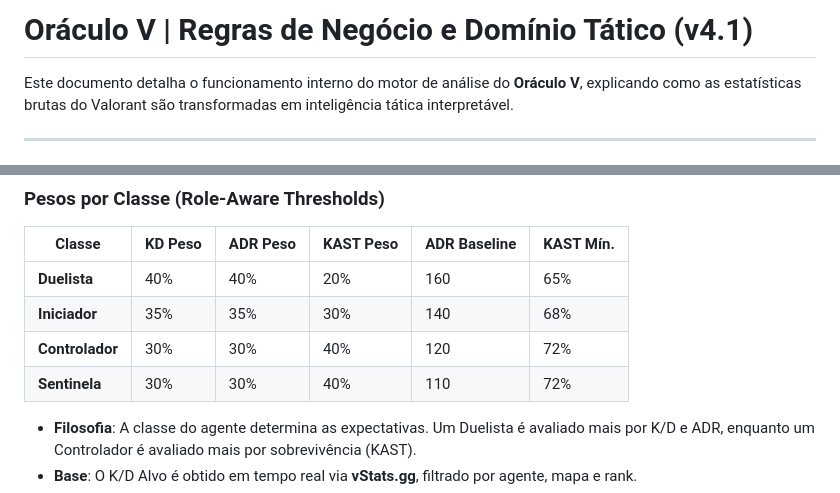
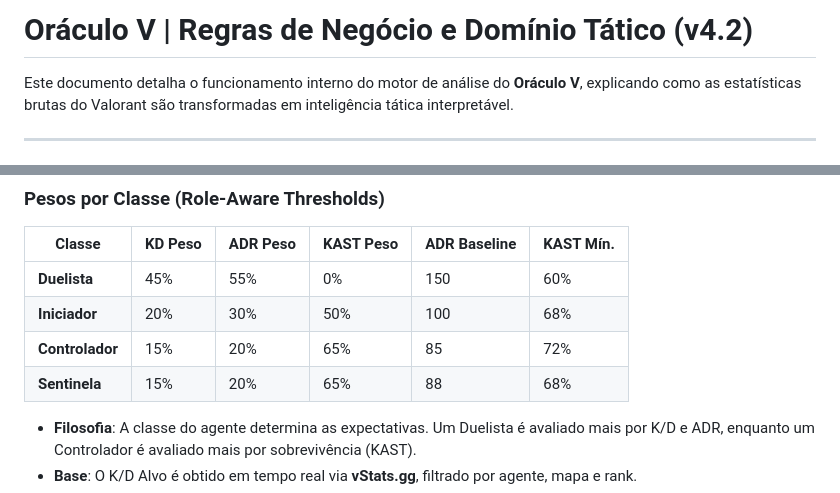
Before and after one commit to rodolphoborges/oraculo-v, a Markdown page: REGRAS_NEGOCIO.md, 2 parts joined by grey strips. GitHub-like rendering.

```diff
--- a/REGRAS_NEGOCIO.md
+++ b/REGRAS_NEGOCIO.md
@@ -1,4 +1,4 @@
-# Oráculo V | Regras de Negócio e Domínio Tático (v4.1)
+# Oráculo V | Regras de Negócio e Domínio Tático (v4.2)
 
 Este documento detalha o funcionamento interno do motor de análise do **Oráculo V**, explicando como as estatísticas brutas do Valorant são transformadas em inteligência tática interpretável.
 
@@ -23,10 +23,10 @@ Onde:
 
 | Classe       | KD Peso | ADR Peso | KAST Peso | ADR Baseline | KAST Mín. |
 |-------------|---------|----------|-----------|-------------|-----------|
-| **Duelista**    | 40%     | 40%      | 20%       | 160         | 65%       |
-| **Iniciador**   | 35%     | 35%      | 30%       | 140         | 68%       |
-| **Controlador** | 30%     | 30%      | 40%       | 120         | 72%       |
-| **Sentinela**   | 30%     | 30%      | 40%       | 110         | 72%       |
+| **Duelista**    | 45%     | 55%      | 0%        | 150         | 60%       |
+| **Iniciador**   | 20%     | 30%      | 50%       | 100         | 68%       |
+| **Controlador** | 15%     | 20%      | 65%       | 85          | 72%       |
+| **Sentinela**   | 15%     | 20%      | 65%       | 88          | 68%       |
 
 *   **Filosofia**: A classe do agente determina as expectativas. Um Duelista é avaliado mais por K/D e ADR, enquanto um Controlador é avaliado mais por sobrevivência (KAST).
 *   **Base**: O K/D Alvo é obtido em tempo real via **vStats.gg**, filtrado por agente, mapa e rank.
```
Also changed, not shown: API.md (+13 -6 lines).
